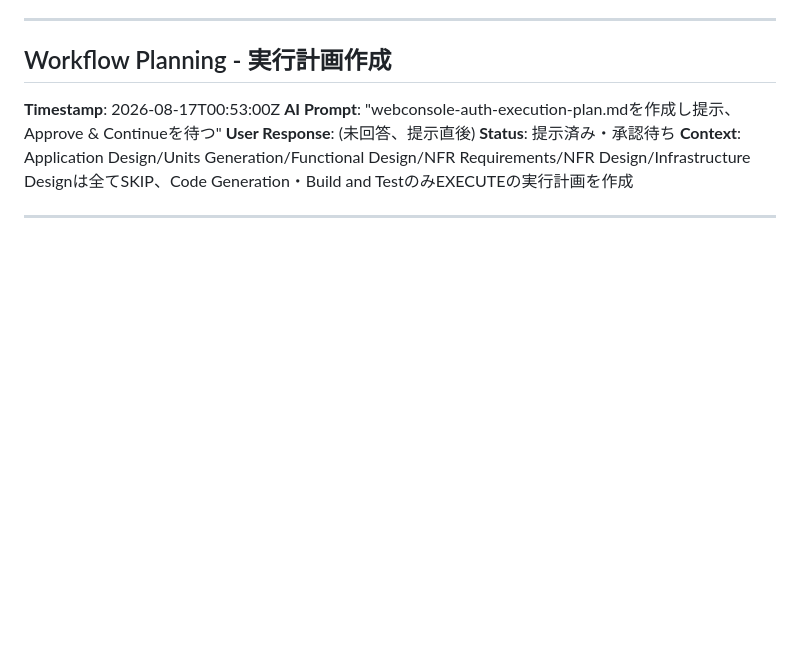
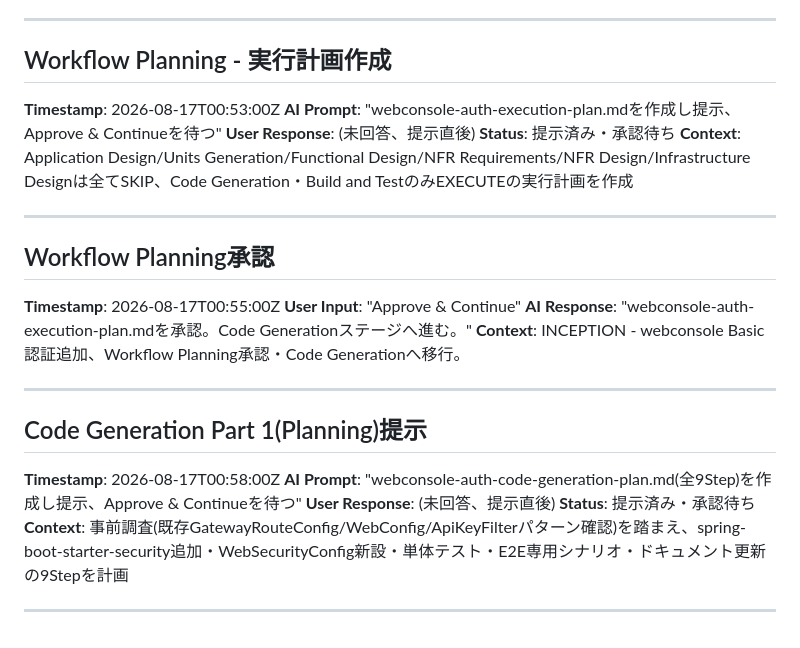
Before and after one commit to agwlvssainokuni/cherry-testtool, a Markdown page: aidlc-docs/audit.md, the part around the change. Rendered like a GitHub page; blank space fills up the shorter version.

```diff
--- a/aidlc-docs/audit.md
+++ b/aidlc-docs/audit.md
@@ -1464,3 +1464,20 @@
 **Context**: Application Design/Units Generation/Functional Design/NFR Requirements/NFR Design/Infrastructure Designは全てSKIP、Code Generation・Build and TestのみEXECUTEの実行計画を作成
 
 ---
+
+## Workflow Planning承認
+**Timestamp**: 2026-08-17T00:55:00Z
+**User Input**: "Approve & Continue"
+**AI Response**: "webconsole-auth-execution-plan.mdを承認。Code Generationステージへ進む。"
+**Context**: INCEPTION - webconsole Basic認証追加、Workflow Planning承認・Code Generationへ移行。
+
+---
+
+## Code Generation Part 1(Planning)提示
+**Timestamp**: 2026-08-17T00:58:00Z
+**AI Prompt**: "webconsole-auth-code-generation-plan.md(全9Step)を作成し提示、Approve & Continueを待つ"
+**User Response**: (未回答、提示直後)
+**Status**: 提示済み・承認待ち
+**Context**: 事前調査(既存GatewayRouteConfig/WebConfig/ApiKeyFilterパターン確認)を踏まえ、spring-boot-starter-security追加・WebSecurityConfig新設・単体テスト・E2E専用シナリオ・ドキュメント更新の9Stepを計画
+
+---
```
Also changed, not shown: aidlc-docs/aidlc-state.md (+5 -4 lines), 1 other file.
